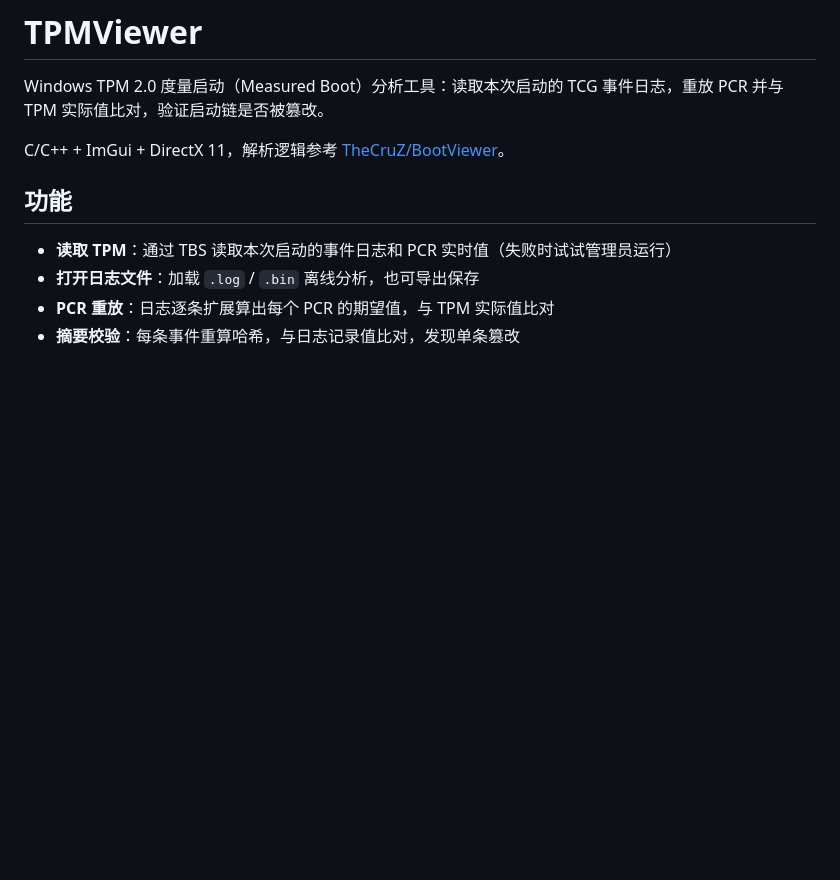
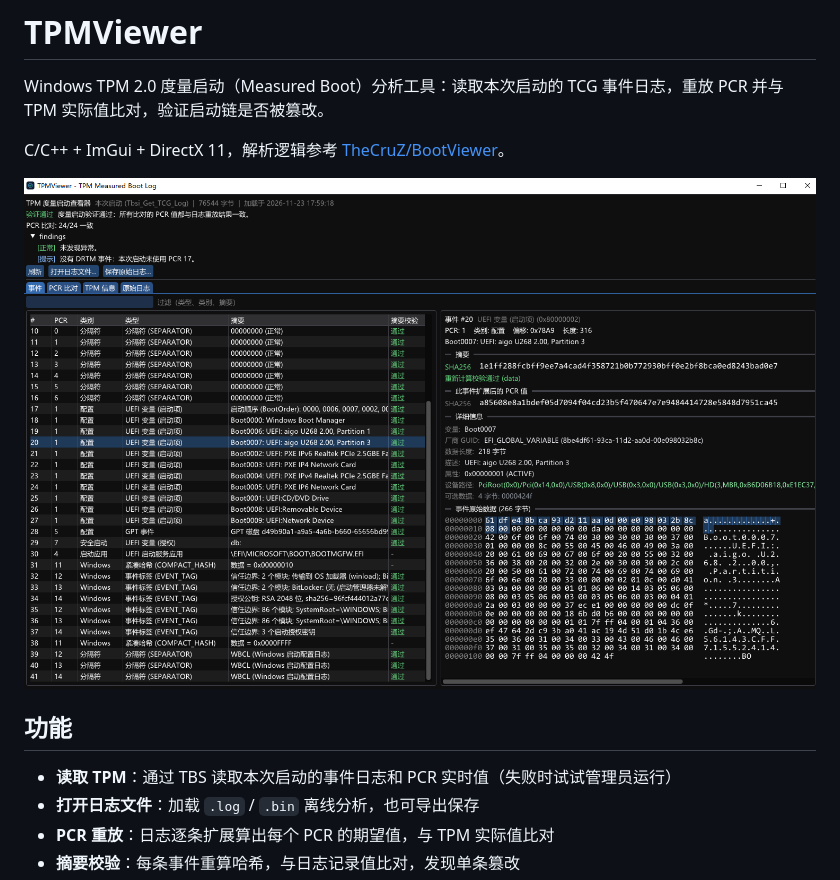
Before and after one commit to kmlgping/TPMViewer, a Markdown page: README.md, the part around the change. Drawn GitHub-style; pictures changed too: assets/screenshot.png (added); blank space fills up the shorter version.

Commit message:
Add UI screenshot to README

```diff
--- a/README.md
+++ b/README.md
@@ -3,6 +3,8 @@
 Windows TPM 2.0 度量启动（Measured Boot）分析工具：读取本次启动的 TCG 事件日志，重放 PCR 并与 TPM 实际值比对，验证启动链是否被篡改。
 
 C/C++ + ImGui + DirectX 11，解析逻辑参考 [TheCruZ/BootViewer](https://github.com/TheCruZ/BootViewer)。
+
+![TPMViewer 主界面：事件列表 + 事件详情 + hex 视图](assets/screenshot.png)
 
 ## 功能
 
```
